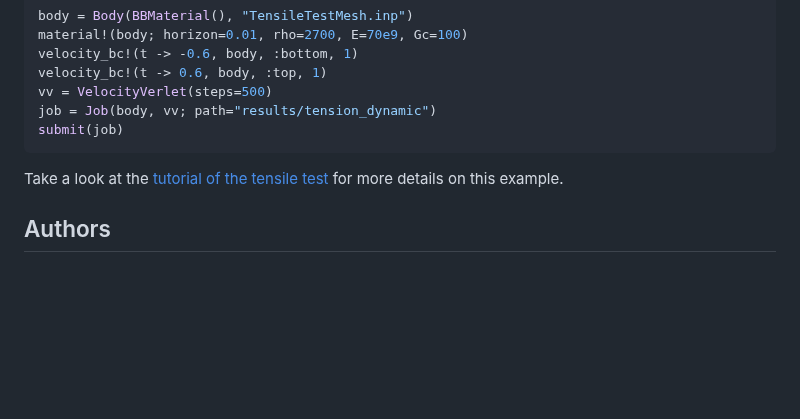
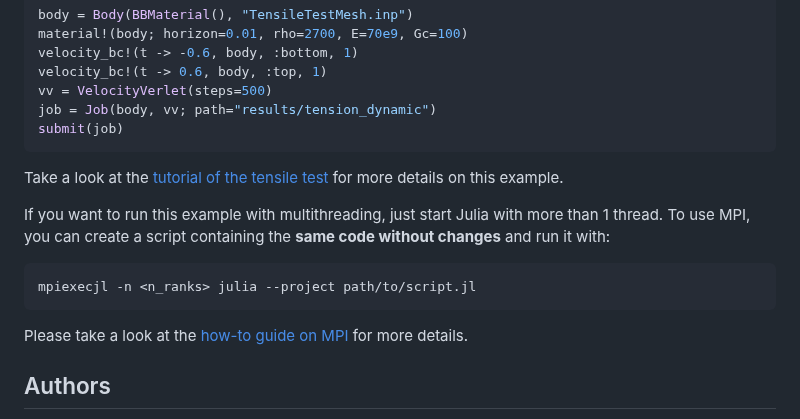
Before and after one commit to kaipartmann/Peridynamics.jl, a Markdown page: README.md, the part around the change. GitHub-like rendering; blank space fills up the shorter version.

Commit message:
Add comment on MPI and multithreading

````diff
--- a/README.md
+++ b/README.md
@@ -95,6 +95,13 @@ submit(job)
 ```
 Take a look at the [tutorial of the tensile test](https://kaipartmann.github.io/Peridynamics.jl/stable/generated/tutorial_tension_dynfrac/) for more details on this example.
 
+If you want to run this example with multithreading, just start Julia with more than 1 thread.
+To use MPI, you can create a script containing the **same code without changes** and run it with:
+```bash
+mpiexecjl -n <n_ranks> julia --project path/to/script.jl
+```
+Please take a look at the [how-to guide on MPI](https://kaipartmann.github.io/Peridynamics.jl/dev/howto_mpi/) for more details.
+
 ## Authors
 
 - <a href="https://orcid.org/0000-0002-5238-4355">Kai Partmann (University of Siegen) <img alt="ORCID logo" src="https://info.orcid.org/wp-content/uploads/2019/11/orcid_16x16.png" width="16" height="16" /></a>
````
